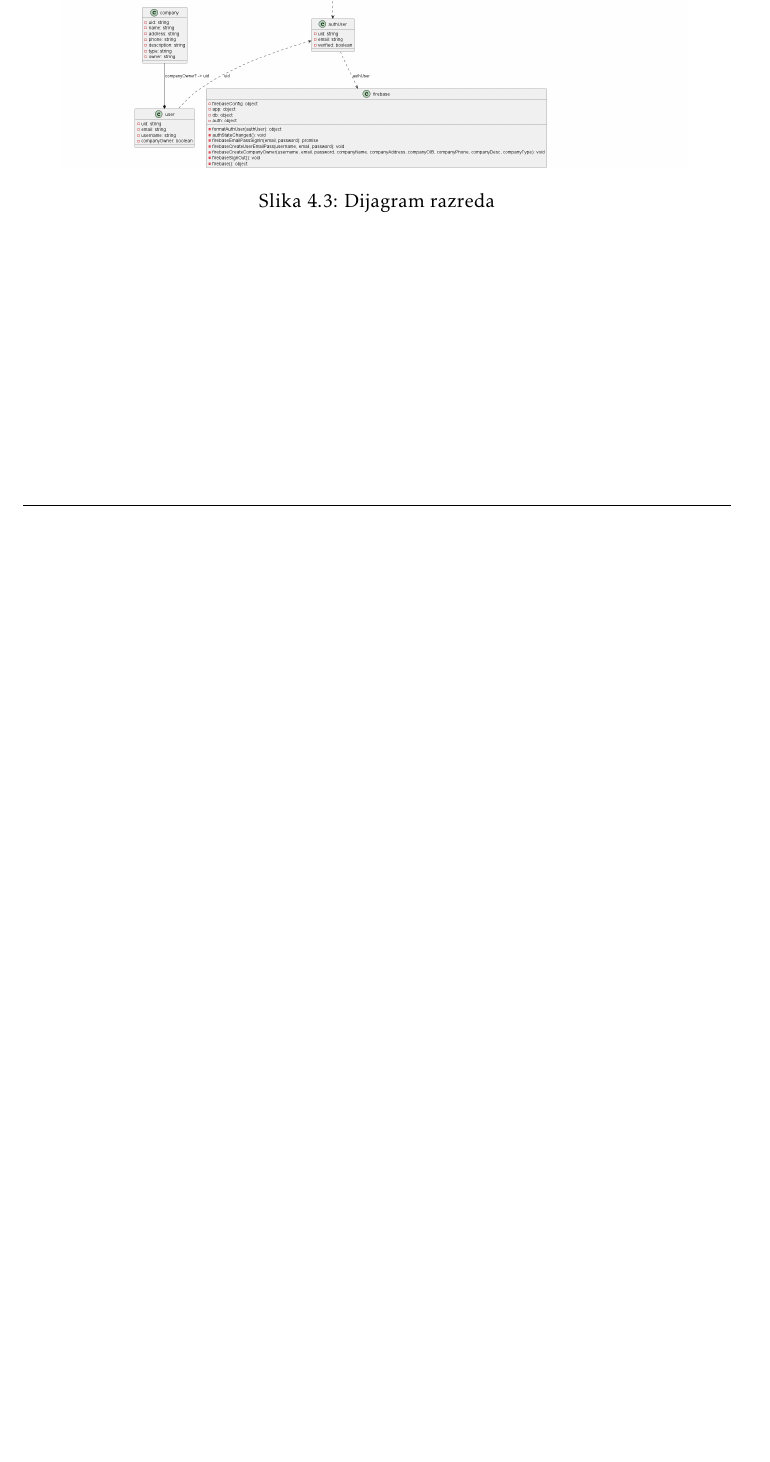
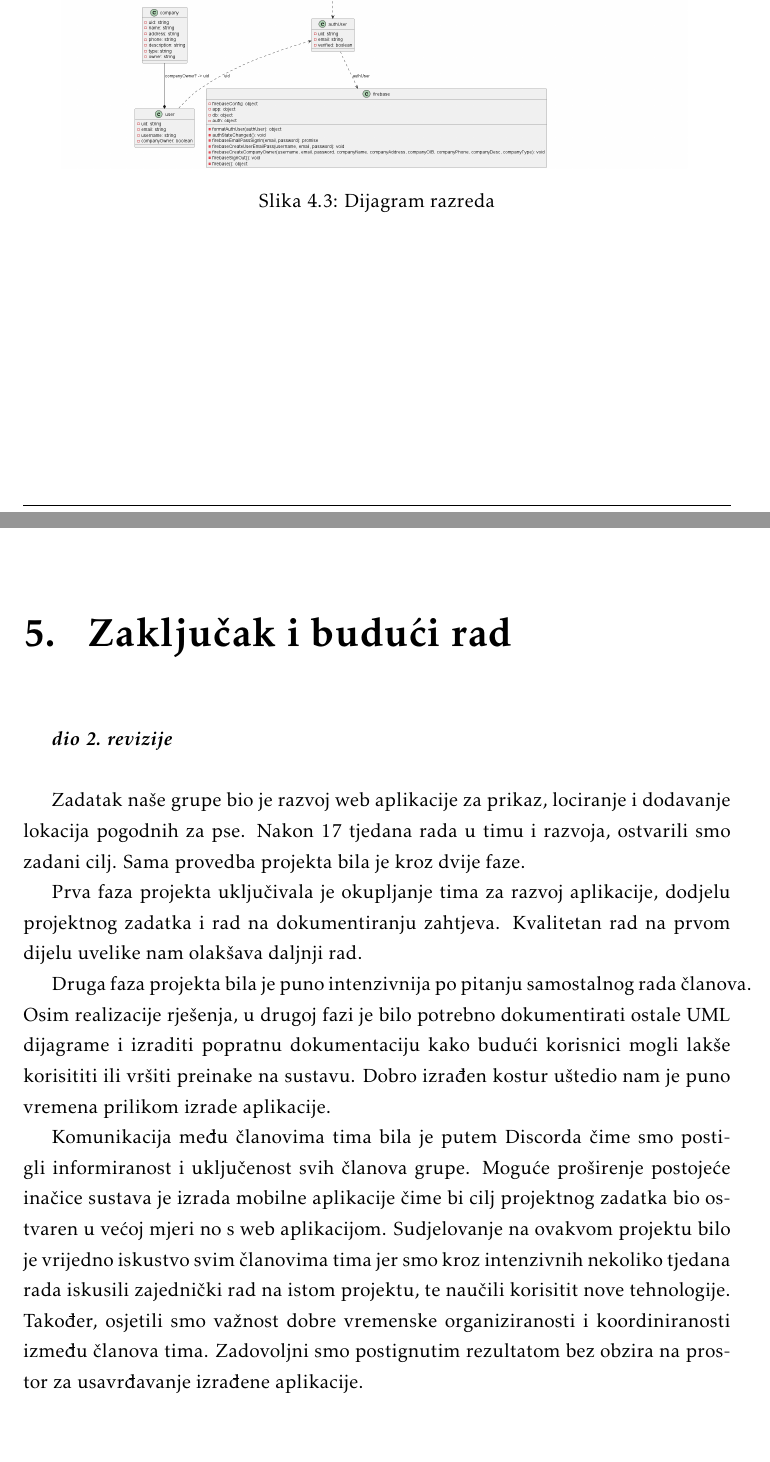
Before and after one commit to bmedvedec/DogFriendly, a LaTeX document (dokumentacija/PROGI_ProjektnaDokumentacija.tex, which reads dokumentacija/Zakljucak.tex): part of page 29 of 37 before the commit and two parts of pages 29 and 30 of 38 after it, the two joined at a grey line, cut so that both start at the same text, the shorter picture padded with empty space. Compiled offline with pdfLaTeX.

Commit message:
Dodan Zakljucak

```diff
--- a/dokumentacija/Zakljucak.tex
+++ b/dokumentacija/Zakljucak.tex
@@ -6,4 +6,13 @@
 
-		 \textit{Potrebno je točno popisati funkcionalnosti koje nisu implementirane u ostvarenoj aplikaciji.}
+		% \textit{Potrebno je točno popisati funkcionalnosti koje nisu implementirane u ostvarenoj aplikaciji.}
+
+        Zadatak naše grupe bio je razvoj web aplikacije za prikaz, lociranje i dodavanje lokacija pogodnih za pse. Nakon 17 tjedana rada u timu i razvoja, ostvarili smo zadani cilj. Sama provedba projekta bila je kroz dvije faze.
+
+        Prva faza projekta uključivala je okupljanje tima za razvoj aplikacije, dodjelu projektnog zadatka i rad na dokumentiranju zahtjeva. Kvalitetan rad na prvom dijelu uvelike nam olakšava daljnji rad.
+
+        Druga faza projekta bila je puno intenzivnija po pitanju samostalnog rada članova. Osim realizacije rješenja, u drugoj fazi je bilo potrebno dokumentirati ostale UML dijagrame i izraditi popratnu dokumentaciju kako budući korisnici mogli lakše korisititi ili vršiti preinake na sustavu. Dobro izrađen kostur uštedio nam je puno vremena prilikom izrade aplikacije.
+
+        Komunikacija među članovima tima bila je putem Discorda čime smo postigli informiranost i uključenost svih članova grupe. Moguće proširenje postojeće inačice sustava je izrada mobilne aplikacije čime bi cilj projektnog zadatka bio ostvaren u većoj mjeri no s web aplikacijom.
+        Sudjelovanje na ovakvom projektu bilo je vrijedno iskustvo svim članovima tima jer smo kroz intenzivnih nekoliko tjedana rada iskusili zajednički rad na istom projektu, te naučili korisitit nove tehnologije. Također, osjetili smo važnost dobre vremenske organiziranosti i koordiniranosti između članova tima. Zadovoljni smo postignutim rezultatom bez obzira na prostor za usavrđavanje izrađene aplikacije.
 
 		\eject
```
Also changed, not shown: dokumentacija/Dnevnik_promjena_dokumentacije.tex (+1 -0 lines), dokumentacija/PROGI_ProjektnaDokumentacija.tex (+1 -1 lines), dokumentacija/Zakljucak.tex (2 more changed lines).
